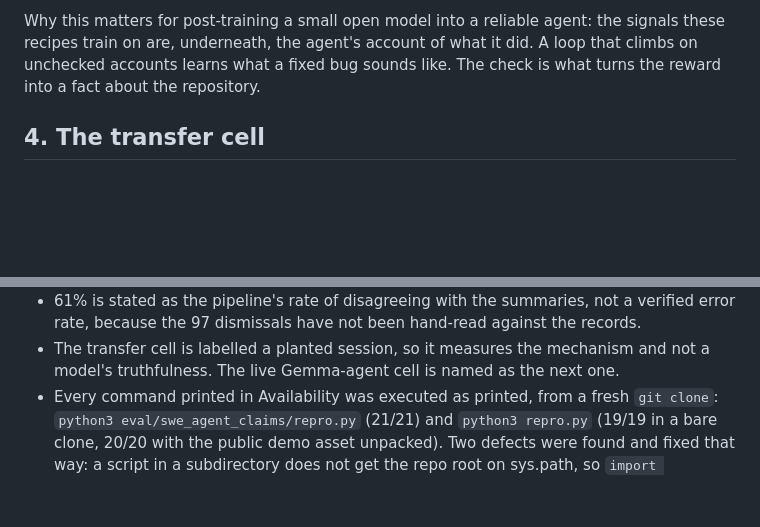
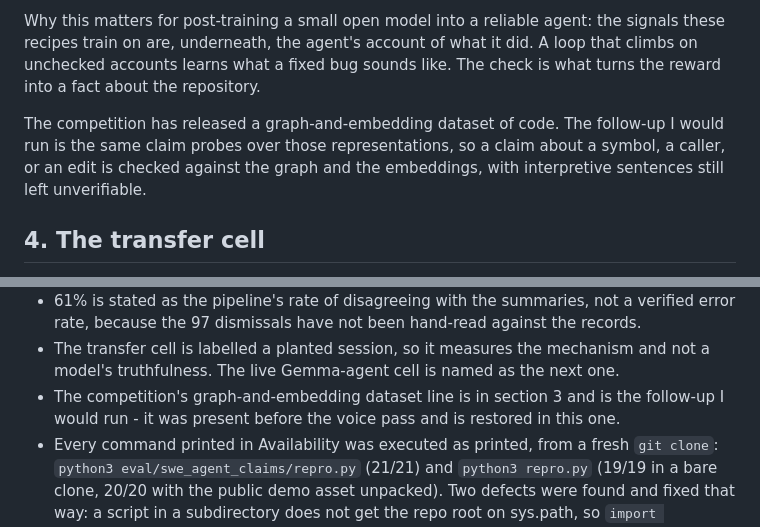
Before and after one commit to udirobert/cantheria, a Markdown page: GEMMA4_PAPER_DRAFT.md, 2 parts joined by grey strips. GitHub-like rendering; blank space fills up the shorter version.

Commit message:
Paper: restore the graph-and-embedding follow-up line
It was present before the voice pass and went missing in it. It is the
Relevance hook - the competition released an official code
graph-and-embedding dataset and encourages its use, and this line says
what I would do with it: run the same claim probes over those
representations, so a claim about a symbol, a caller or an edit is
checked against the graph and the embeddings, with interpretive
sentences still left unverifiable.

Co-Authored-By: Claude Opus 4.8 (1M context) <noreply@anthropic.com>

```diff
--- a/GEMMA4_PAPER_DRAFT.md
+++ b/GEMMA4_PAPER_DRAFT.md
@@ -57,6 +57,8 @@ The repair arm did not work, and I am not going to dress that up. I trained a Lo
 The mapping is direct, and I would rather give it as sentences than a second table. A reproduction test that has to pass before "fixed" counts is the auditor's positive control. Checking the agent's summary against the test output it actually produced is the validator. "X is unused" can be probed with grep or an AST query the way a claim is probed with SQL. A flag on trajectories that flip to success after feedback is verify_gain pointed at a DPO or RL loop. "The fix is clean" stays unscored, the same way the interpretive sentence did.
 
 Why this matters for post-training a small open model into a reliable agent: the signals these recipes train on are, underneath, the agent's account of what it did. A loop that climbs on unchecked accounts learns what a fixed bug sounds like. The check is what turns the reward into a fact about the repository.
+
+The competition has released a graph-and-embedding dataset of code. The follow-up I would run is the same claim probes over those representations, so a claim about a symbol, a caller, or an edit is checked against the graph and the embeddings, with interpretive sentences still left unverifiable.
 
 ## 4. The transfer cell
 
@@ -127,6 +129,9 @@ Four things re-check without an API model. Stored injection transcripts re-grade
 - The transfer cell is labelled a planted session, so it measures the
   mechanism and not a model's truthfulness. The live Gemma-agent cell is
   named as the next one.
+- The competition's graph-and-embedding dataset line is in section 3 and
+  is the follow-up I would run - it was present before the voice pass and
+  is restored in this one.
 - Every command printed in Availability was executed as printed, from a
   fresh `git clone`: `python3 eval/swe_agent_claims/repro.py` (21/21) and
   `python3 repro.py` (19/19 in a bare clone, 20/20 with the public demo
```
Also changed, not shown: SUBMISSION_TEXT.md (+2 -0 lines), USER_DRAFT_FINAL.md (+2 -0 lines).
